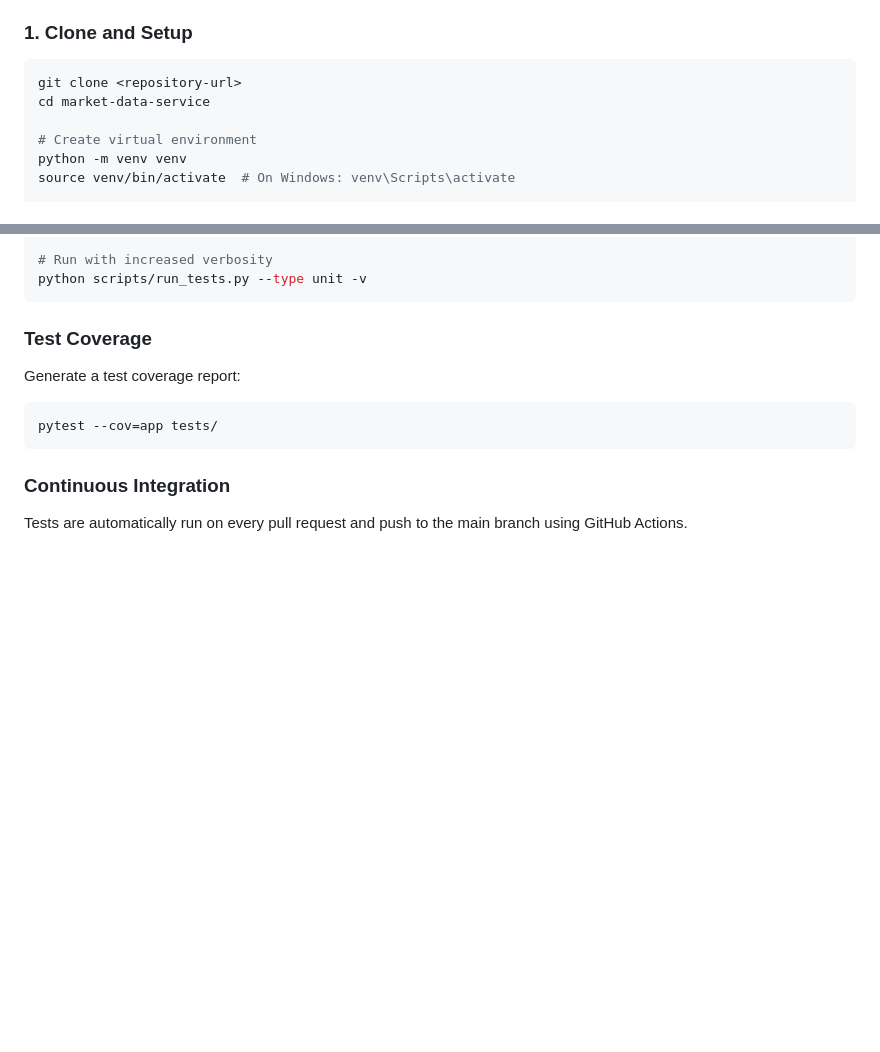
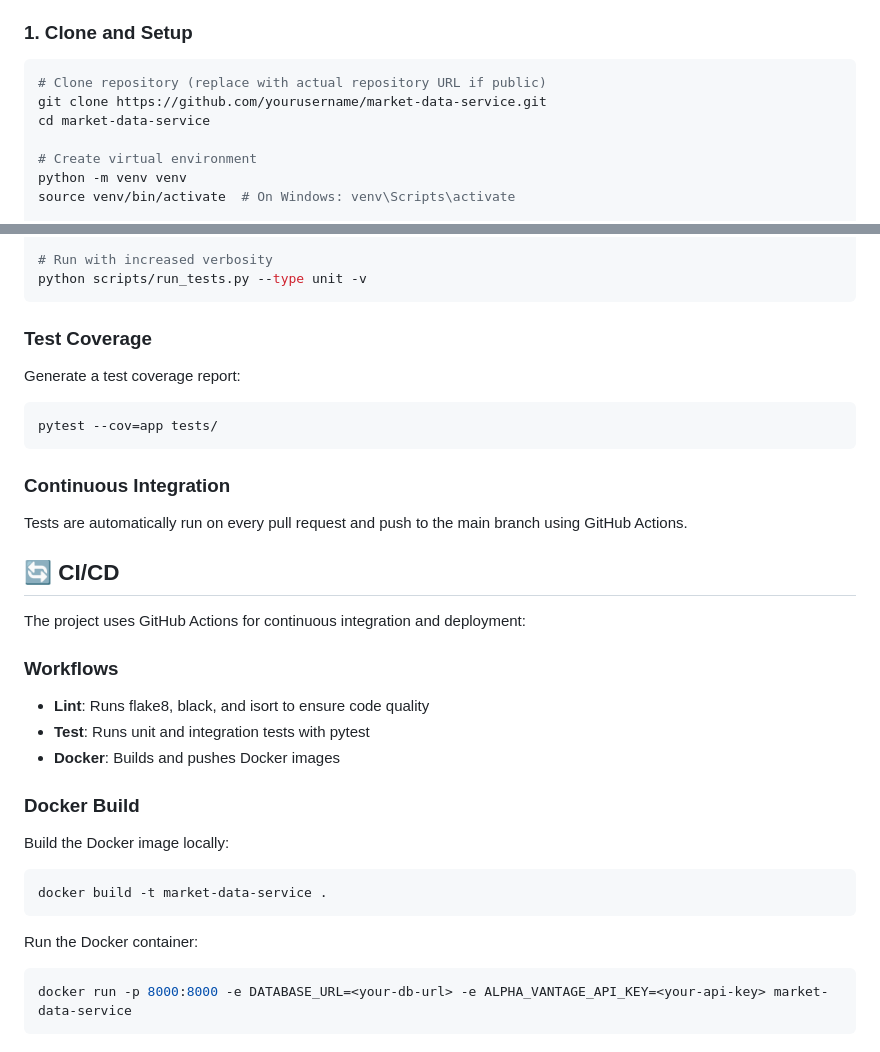
Before and after one commit to Vrajesh-works/Market-Data-Service, a Markdown page: README.md, 2 parts joined by grey strips. GitHub-like rendering; blank space fills up the shorter version.

````diff
--- a/README.md
+++ b/README.md
@@ -90,7 +90,8 @@ sequenceDiagram
 
 ### 1. Clone and Setup
 ```bash
-git clone <repository-url>
+# Clone repository (replace with actual repository URL if public)
+git clone https://github.com/yourusername/market-data-service.git
 cd market-data-service
 
 # Create virtual environment
@@ -379,3 +379,27 @@ pytest --cov=app tests/
 ### Continuous Integration
 
 Tests are automatically run on every pull request and push to the main branch using GitHub Actions.
+
+## 🔄 CI/CD
+
+The project uses GitHub Actions for continuous integration and deployment:
+
+### Workflows
+
+- **Lint**: Runs flake8, black, and isort to ensure code quality
+- **Test**: Runs unit and integration tests with pytest
+- **Docker**: Builds and pushes Docker images
+
+### Docker Build
+
+Build the Docker image locally:
+
+```bash
+docker build -t market-data-service .
+```
+
+Run the Docker container:
+
+```bash
+docker run -p 8000:8000 -e DATABASE_URL=<your-db-url> -e ALPHA_VANTAGE_API_KEY=<your-api-key> market-data-service
+```
````
Also changed, not shown: other parts of README.md (+0 -1 lines).
